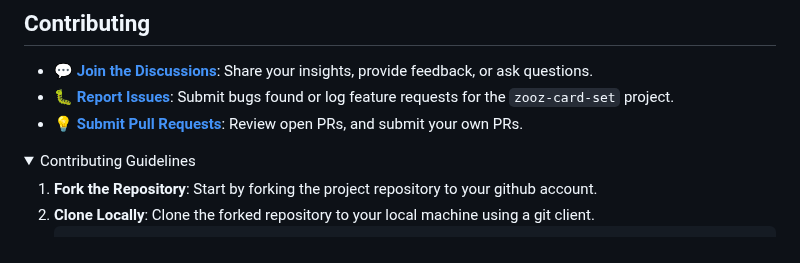
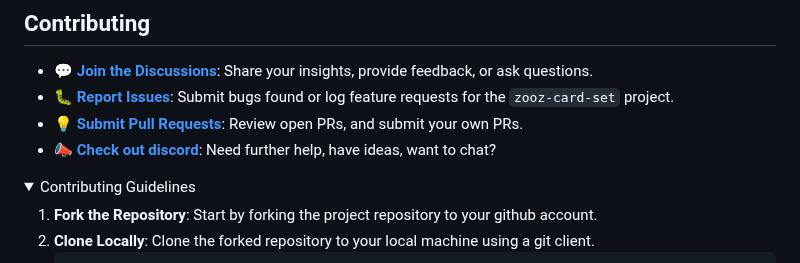
Before and after one commit to homeassistant-extras/zwave-card-set, a Markdown page: README.md, the part around one of its changes. Drawn GitHub-style; folded sections open.

```diff
--- a/README.md
+++ b/README.md
@@ -83,6 +83,7 @@ See the README files of the individual cards for configuration and detailed info
 - **💬 [Join the Discussions](https://github.com/homeassistant-extras/zooz-card-set/discussions)**: Share your insights, provide feedback, or ask questions.
 - **🐛 [Report Issues](https://github.com/homeassistant-extras/zooz-card-set/issues)**: Submit bugs found or log feature requests for the `zooz-card-set` project.
 - **💡 [Submit Pull Requests](https://github.com/homeassistant-extras/zooz-card-set/blob/main/CONTRIBUTING.md)**: Review open PRs, and submit your own PRs.
+- **📣 [Check out discord](https://discord.gg/F28wupKC)**: Need further help, have ideas, want to chat?
 
 <details closed>
 <summary>Contributing Guidelines</summary>
```
Also changed, not shown: other parts of README.md (+2 -0 lines), assets/cards/node-status/compact.png (added), 8 other files.
